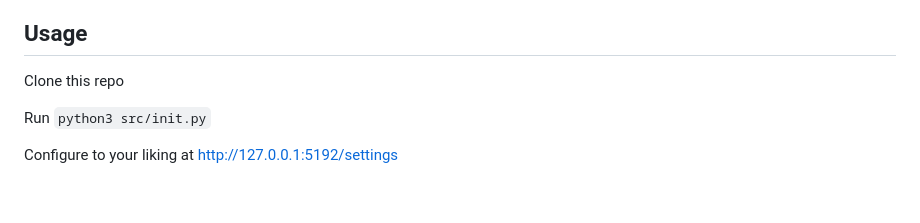
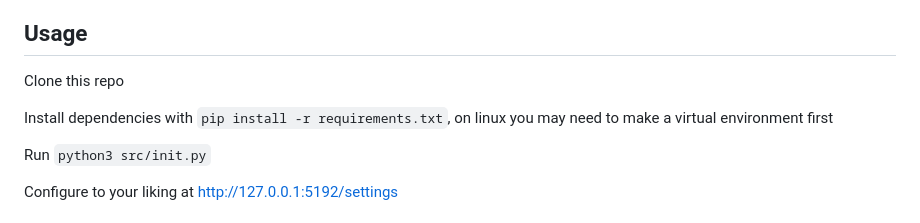
Before and after one commit to trwy7/pything, a Markdown page: README.md, the part around the change. GitHub-like rendering; blank space fills up the shorter version.

Commit message:
docs: add dependency step

```diff
--- a/README.md
+++ b/README.md
@@ -12,6 +12,8 @@ PYThing is a python version of [DeskThing](https://github.com/ItsRiprod/DeskThin
 ## Usage
 
 Clone this repo
+
+Install dependencies with `pip install -r requirements.txt`, on linux you may need to make a virtual environment first
 
 Run `python3 src/init.py`
 
```
